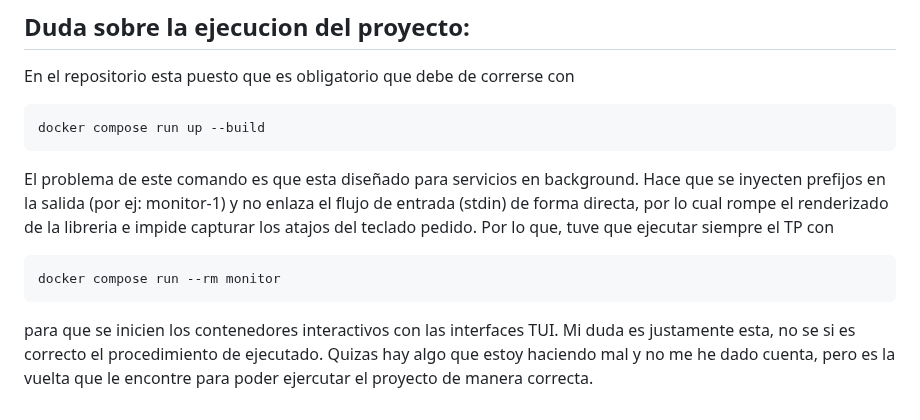
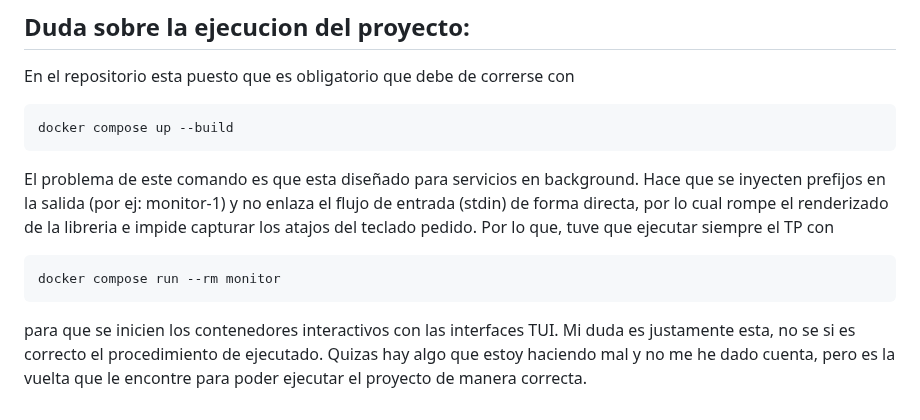
Before and after one commit to franb09/Computacion-II, a Markdown page: TP1/dudas.md, the part around the change. GitHub-like rendering.

````diff
--- a/TP1/dudas.md
+++ b/TP1/dudas.md
@@ -1,7 +1,7 @@
 ## Duda sobre la ejecucion del proyecto:
 En el repositorio esta puesto que es obligatorio que debe de correrse con
 ```bash
-docker compose run up --build
+docker compose up --build
 ```
 El problema de este comando es que  esta diseñado para servicios en background. Hace que se inyecten prefijos en la salida (por ej: monitor-1) y no enlaza el flujo de entrada (stdin) de forma directa, por lo cual rompe el renderizado de la libreria e impide capturar los atajos del teclado pedido.
 Por lo que, tuve que ejecutar siempre el TP con
@@ -9,4 +9,4 @@ Por lo que, tuve que ejecutar siempre el TP con
 docker compose run --rm monitor
 ```
 para que se inicien los contenedores interactivos con las interfaces TUI.
-Mi duda es justamente esta, no se si es correcto el procedimiento de ejecutado. Quizas hay algo que estoy haciendo mal y no me he dado cuenta, pero es la vuelta que le encontre para poder ejercutar el proyecto de manera correcta.
+Mi duda es justamente esta, no se si es correcto el procedimiento de ejecutado. Quizas hay algo que estoy haciendo mal y no me he dado cuenta, pero es la vuelta que le encontre para poder ejecutar el proyecto de manera correcta.
````
Also changed, not shown: TP1/README.md (+17 -17 lines), TP1/assets/prueba-monitor-definitivo-2.gif (added), 7 other files.
